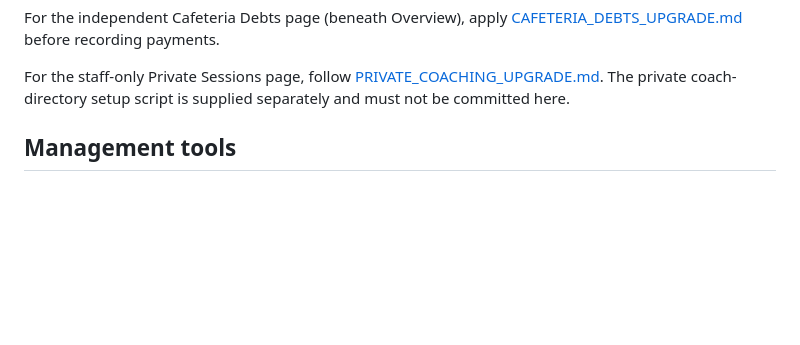
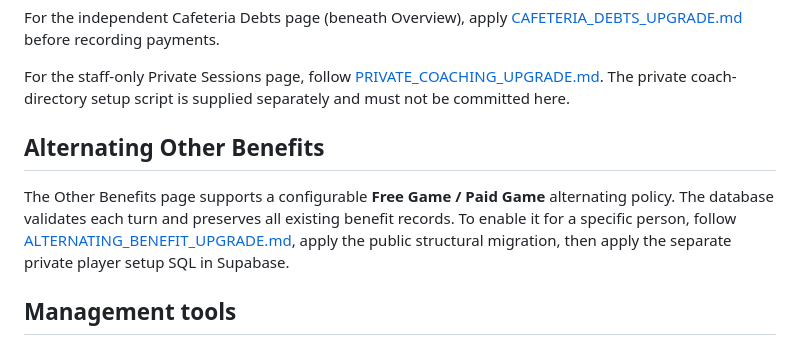
Before and after one commit to Sprtn1/padel-on, a Markdown page: README.md, the part around the change. GitHub-like rendering; blank space fills up the shorter version.

Commit message:
Link alternating Other Benefits policy migration and usage guide

```diff
--- a/README.md
+++ b/README.md
@@ -34,6 +34,10 @@ Individual entitlements, commission arrangements, actual member records, and oth
 For the independent Cafeteria Debts page (beneath Overview), apply [CAFETERIA_DEBTS_UPGRADE.md](CAFETERIA_DEBTS_UPGRADE.md) before recording payments.
 
 For the staff-only Private Sessions page, follow [PRIVATE_COACHING_UPGRADE.md](PRIVATE_COACHING_UPGRADE.md). The private coach-directory setup script is supplied separately and must not be committed here.
+
+## Alternating Other Benefits
+
+The Other Benefits page supports a configurable **Free Game / Paid Game** alternating policy. The database validates each turn and preserves all existing benefit records. To enable it for a specific person, follow [ALTERNATING_BENEFIT_UPGRADE.md](ALTERNATING_BENEFIT_UPGRADE.md), apply the public structural migration, then apply the separate private player setup SQL in Supabase.
 
 ## Management tools
 
```
